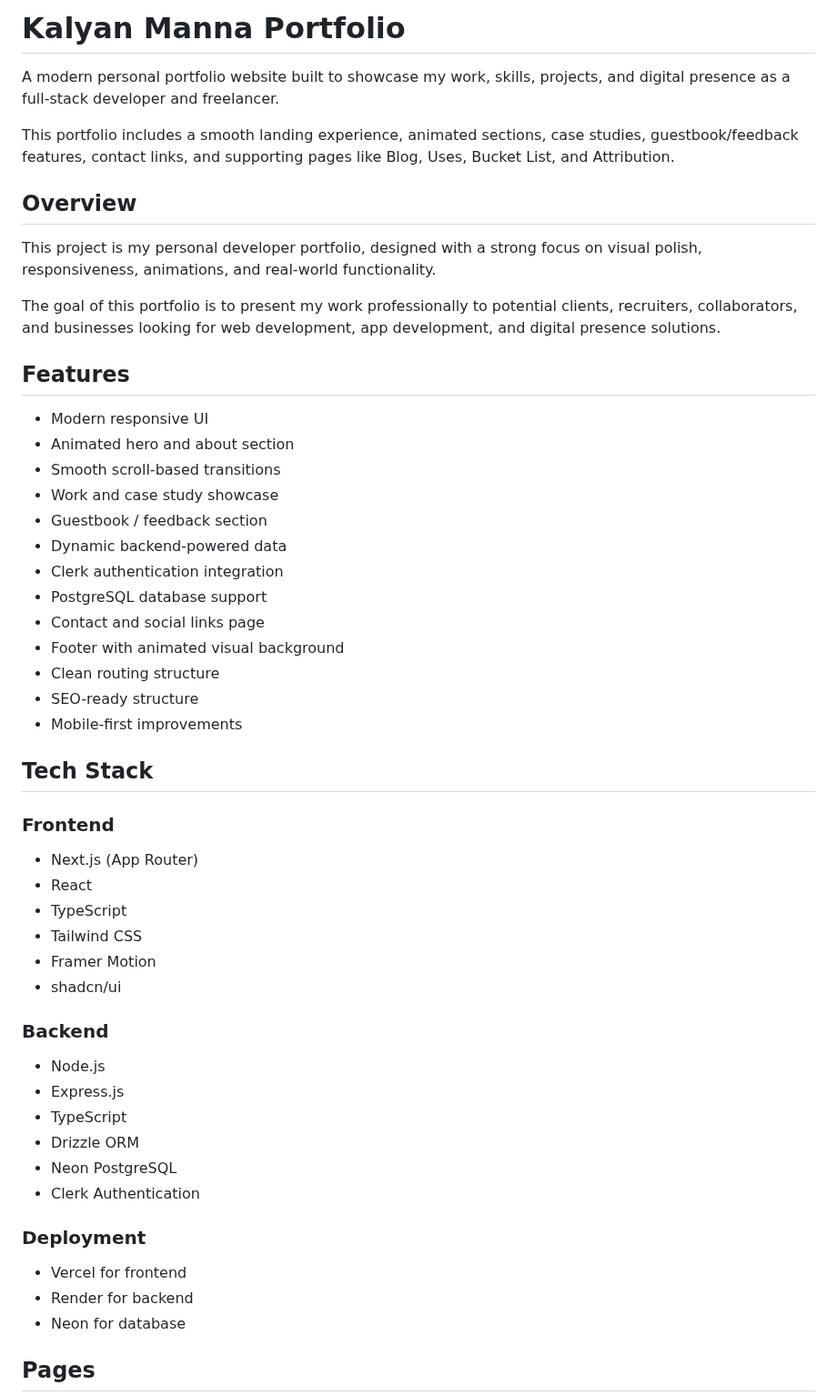
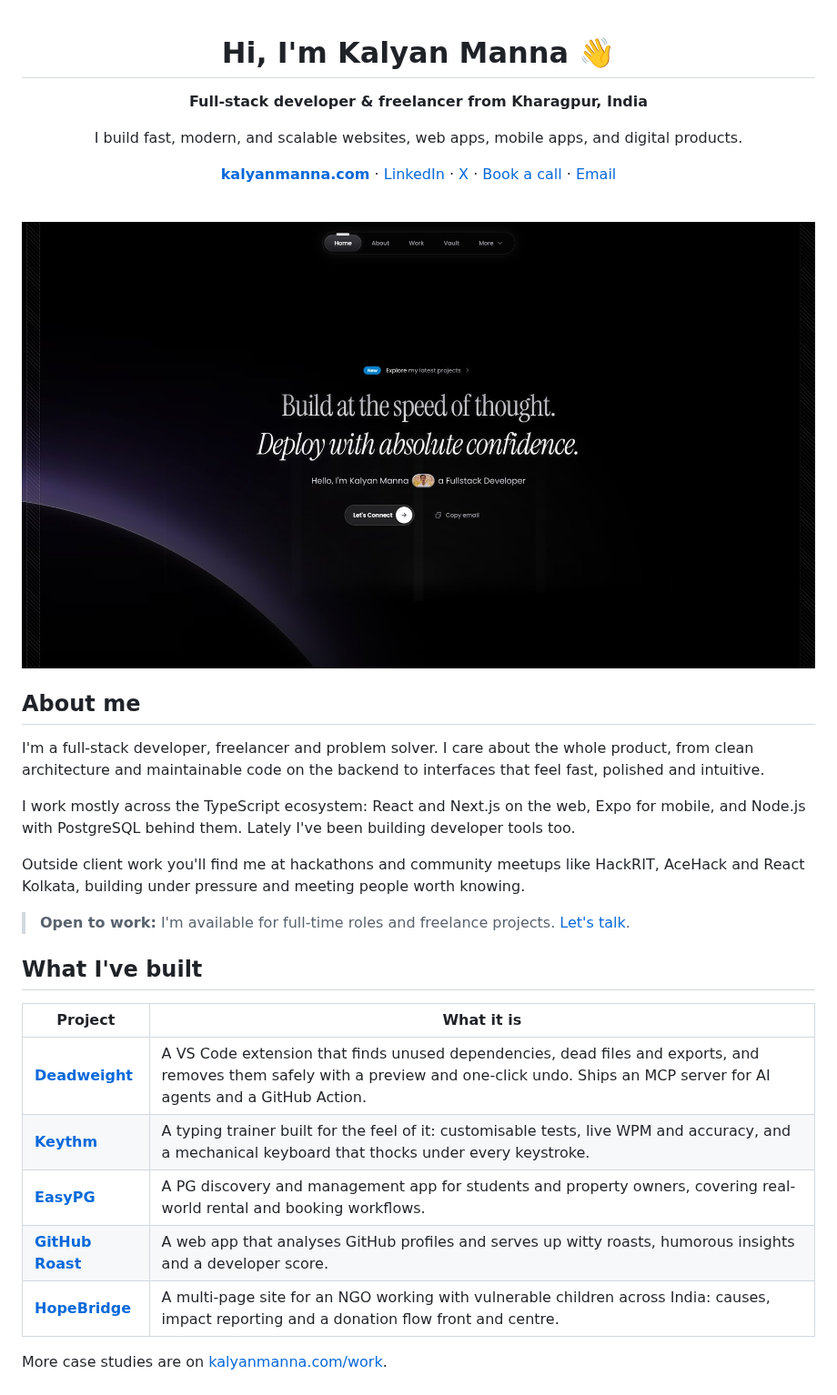
Before and after one commit to Kalyan-github-4/Kalyan-Manna-Portfolio, a Markdown page: README.md, the part around one of its changes. Shown at 91% size. GitHub-like rendering; pictures changed too: .github/assets/hero.jpg (added).

Commit message:
update README and GitHub configuration

```diff
--- a/README.md
+++ b/README.md
@@ -1,56 +1,47 @@
-# Kalyan Manna Portfolio
+<div align="center">
 
-A modern personal portfolio website built to showcase my work, skills, projects, and digital presence as a full-stack developer and freelancer.
+# Hi, I'm Kalyan Manna 👋
 
-This portfolio includes a smooth landing experience, animated sections, case studies, guestbook/feedback features, contact links, and supporting pages like Blog, Uses, Bucket List, and Attribution.
+**Full-stack developer & freelancer from Kharagpur, India**
 
-## Overview
+I build fast, modern, and scalable websites, web apps, mobile apps, and digital products.
 
-This project is my personal developer portfolio, designed with a strong focus on visual polish, responsiveness, animations, and real-world functionality.
+[**kalyanmanna.com**](https://www.kalyanmanna.com) · [LinkedIn](https://www.linkedin.com/in/kalyan-manna) · [X](https://x.com/Kalyan_Manna_4) · [Book a call](https://cal.com/kalyanmanna) · [Email](mailto:kalyanmanna439@gmail.com)
 
-The goal of this portfolio is to present my work professionally to potential clients, recruiters, collaborators, and businesses looking for web development, app development, and digital presence solutions.
+</div>
 
-## Features
+<br />
 
-* Modern responsive UI
-* Animated hero and about section
-* Smooth scroll-based transitions
-* Work and case study showcase
-* Guestbook / feedback section
-* Dynamic backend-powered data
-* Clerk authentication integration
-* PostgreSQL database support
-* Contact and social links page
-* Footer with animated visual background
-* Clean routing structure
-* SEO-ready structure
-* Mobile-first improvements
+<a href="https://www.kalyanmanna.com">
+  <img src=".github/assets/hero.jpg" alt="The hero section of kalyanmanna.com: 'Build at the speed of thought. Deploy with absolute confidence.'" />
+</a>
 
-## Tech Stack
+## About me
 
-### Frontend
+I'm a full-stack developer, freelancer and problem solver. I care about the whole
+product, from clean architecture and maintainable code on the backend to
+interfaces that feel fast, polished and intuitive.
 
-* Next.js (App Router)
-* React
-* TypeScript
-* Tailwind CSS
-* Framer Motion
-* shadcn/ui
+I work mostly across the TypeScript ecosystem: React and Next.js on the web, Expo
+for mobile, and Node.js with PostgreSQL behind them. Lately I've been building
+developer tools too.
 
-### Backend
+Outside client work you'll find me at hackathons and community meetups like
+HackRIT, AceHack and React Kolkata, building under pressure and meeting people
+worth knowing.
 
-* Node.js
-* Express.js
-* TypeScript
-* Drizzle ORM
-* Neon PostgreSQL
-* Clerk Authentication
+> **Open to work:** I'm available for full-time roles and freelance projects.
+> [Let's talk](https://www.kalyanmanna.com/contact).
 
-### Deployment
+## What I've built
 
-* Vercel for frontend
-* Render for backend
-* Neon for database
+| Project | What it is |
+| --- | --- |
+| [**Deadweight**](https://marketplace.visualstudio.com/items?itemName=kalyanmanna.deadweight) | A VS Code extension that finds unused dependencies, dead files and exports, and removes them safely with a preview and one-click undo. Ships an MCP server for AI agents and a GitHub Action. |
+| [**Keythm**](https://keythm-two.vercel.app) | A typing trainer built for the feel of it: customisable tests, live WPM and accuracy, and a mechanical keyboard that thocks under every keystroke. |
+| [**EasyPG**](https://github.com/Kalyan-github-4/EasyPG-App) | A PG discovery and management app for students and property owners, covering real-world rental and booking workflows. |
+| [**GitHub Roast**](https://git-hub-roast-mauve.vercel.app/) | A web app that analyses GitHub profiles and serves up witty roasts, humorous insights and a developer score. |
+| [**HopeBridge**](https://ngo-portfolio-2.vercel.app) | A multi-page site for an NGO working with vulnerable children across India: causes, impact reporting and a donation flow front and centre. |
 
-## Pages
+More case studies are on [kalyanmanna.com/work](https://www.kalyanmanna.com/work).
 
```
Also changed, not shown: other parts of README.md (+40 -162 lines), .github/assets/bento.jpg (added), .github/assets/vault.jpg (added), .github/assets/work.jpg (added).
